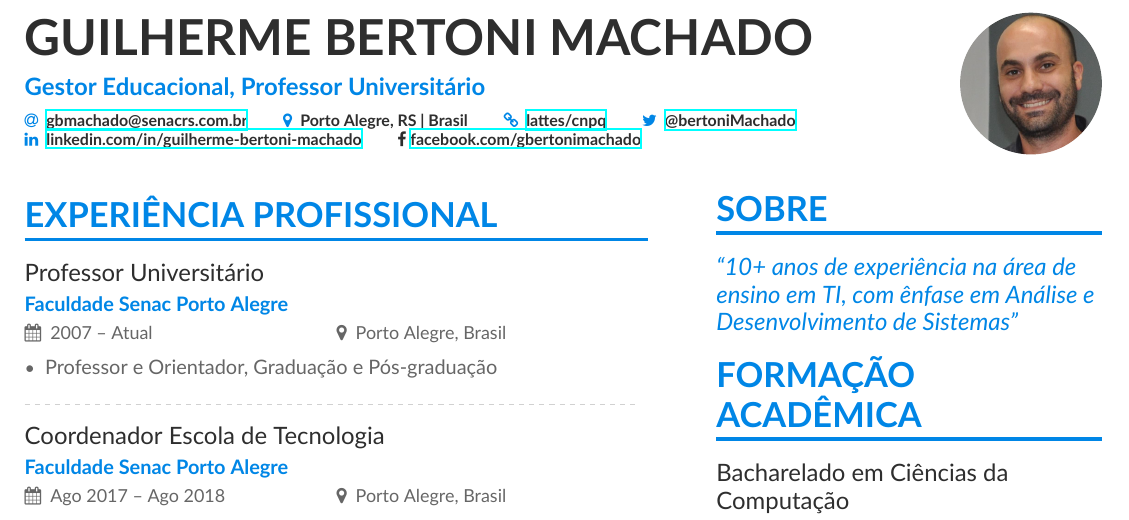
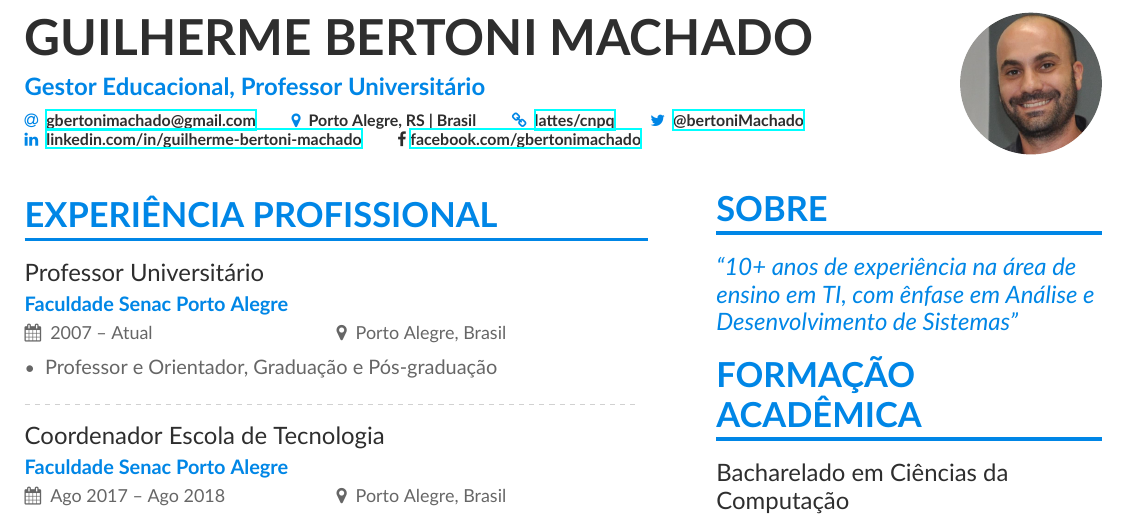
Before and after one commit to gbmachado/CV, a LaTeX CV (main.tex): part of page 1 of 2, cut so that both start at the same text. Compiled offline with XeLaTeX.

Commit message:
Updates from ShareLaTeX

```diff
--- a/main.tex
+++ b/main.tex
@@ -31,7 +31,7 @@
 \photo{2.5cm}{foto.jpg}
 \personalinfo{%
 
-  \email{\href{mailto:gbmachado@senacrs.com.br}{gbmachado@senacrs.com.br}}
+  \email{\href{mailto:gbertonimachado@gmail.com}{gbertonimachado@gmail.com}}
 % \phone{000-00-0000}
 % \mailaddress{Av. XXX, 380 apto 104-A - XXXXX-400 Brasil}
   \location{Porto Alegre, RS | Brasil}
```
